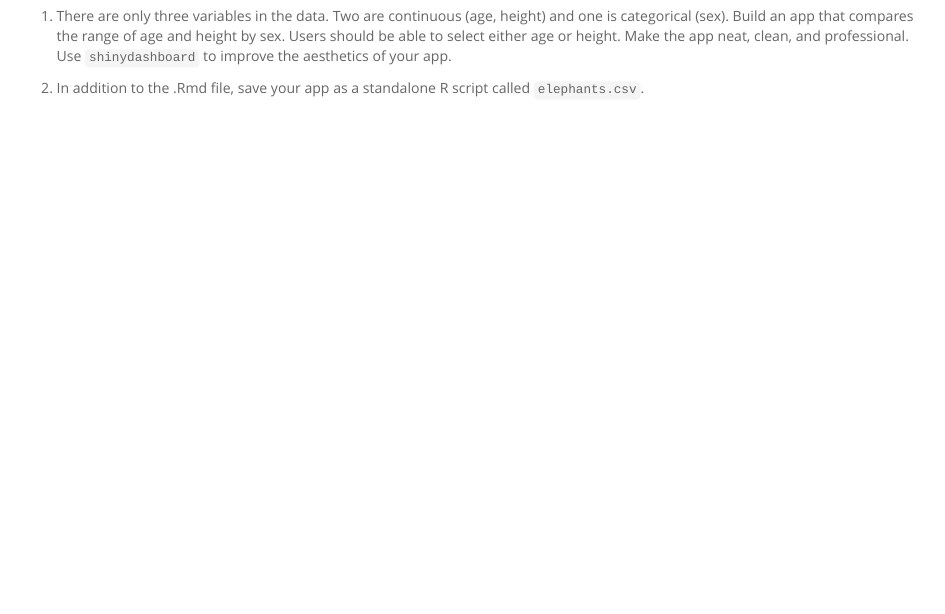
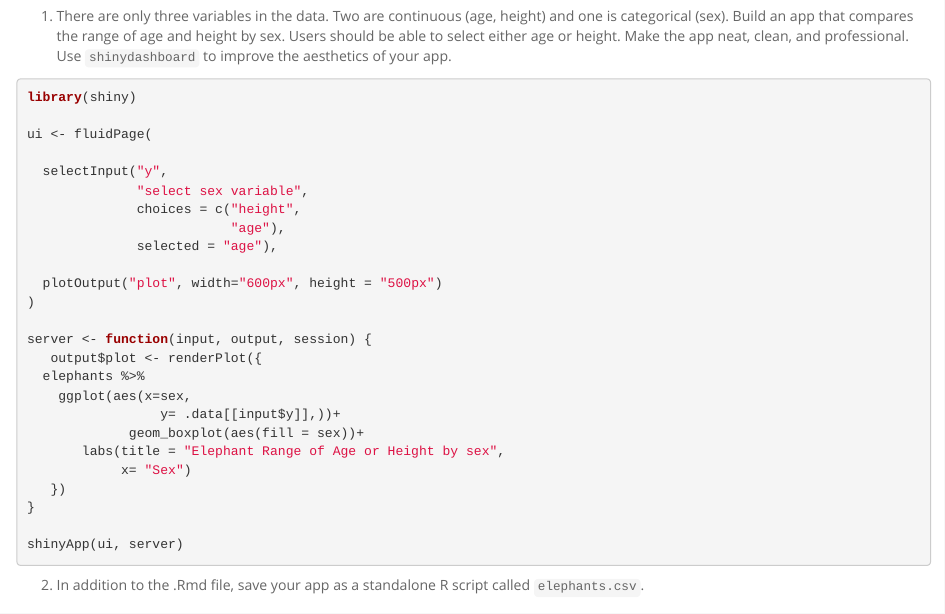
Before and after one commit to mlastres/BIS15L_W26_Mlastres, an R Markdown document (lab15/hw15.Rmd): the page in a window 1100 px wide, from 810 px down. Rendered offline with R 4.5, knitr and Pandoc, with nearby package versions; column names are cleaned by a stand-in for the janitor package.

Commit message:
Update hw15.Rmd

````diff
--- a/lab15/hw15.Rmd
+++ b/lab15/hw15.Rmd
@@ -30,7 +30,31 @@ elephants <- read_csv("data/elephants_data/elephants.csv") %>%
 
 1. There are only three variables in the data. Two are continuous (age, height) and one is categorical (sex). Build an app that compares the range of age and height by sex. Users should be able to select either age or height. Make the app neat, clean, and professional. Use `shinydashboard` to improve the aesthetics of your app.
 ```{r, eval=F, echo=T}
+library(shiny)
 
+ui <- fluidPage(
+
+  selectInput("y",
+              "select sex variable",
+              choices = c("height",
+                          "age"),
+              selected = "age"),
+
+  plotOutput("plot", width="600px", height = "500px")
+)
+
+server <- function(input, output, session) {
+   output$plot <- renderPlot({
+  elephants %>%
+    ggplot(aes(x=sex,
+                 y= .data[[input$y]],))+
+             geom_boxplot(aes(fill = sex))+
+       labs(title = "Elephant Range of Age or Height by sex",
+            x= "Sex")
+   })
+}
+
+shinyApp(ui, server)
 ```
 
 2. In addition to the .Rmd file, save your app as a standalone R script called `elephants.csv`.
````
